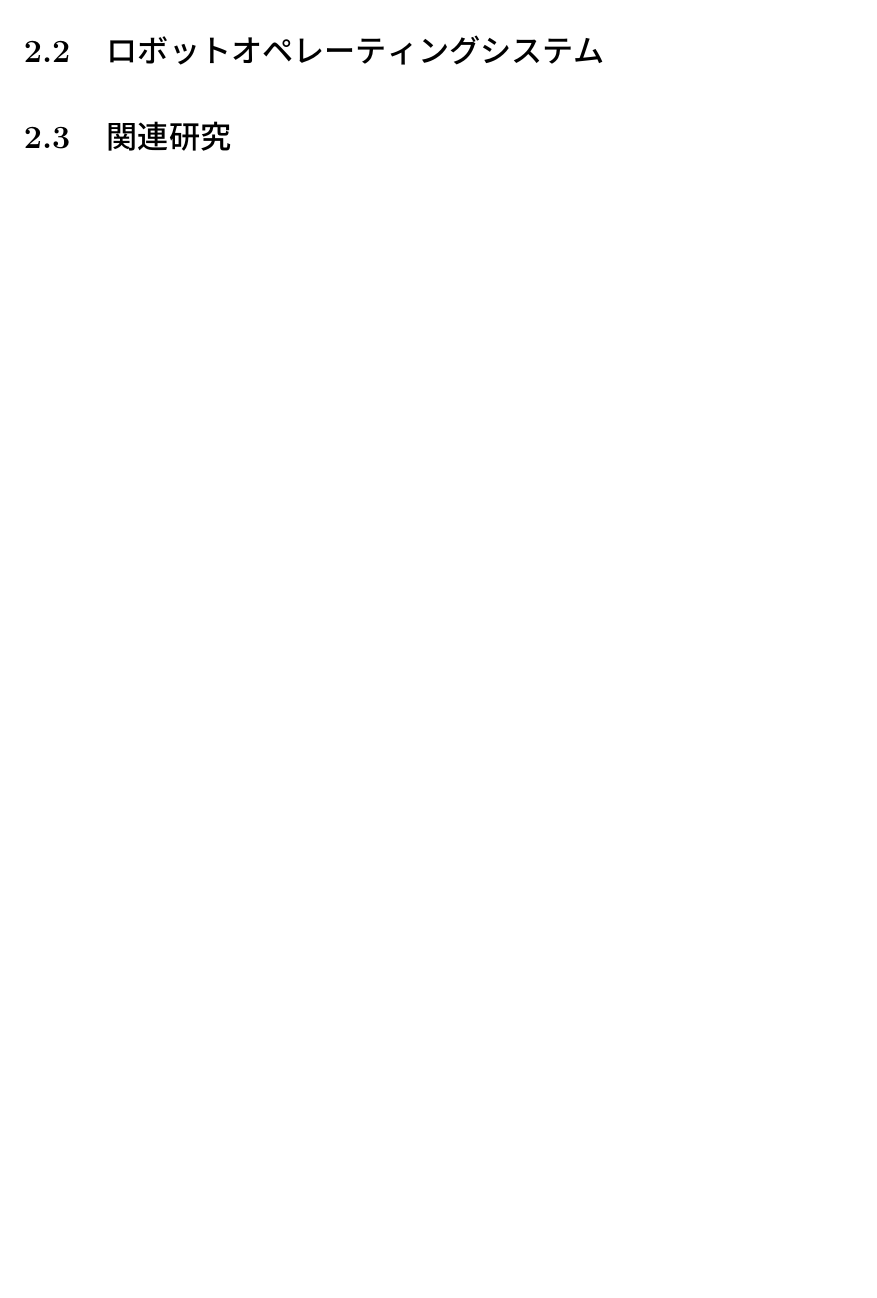
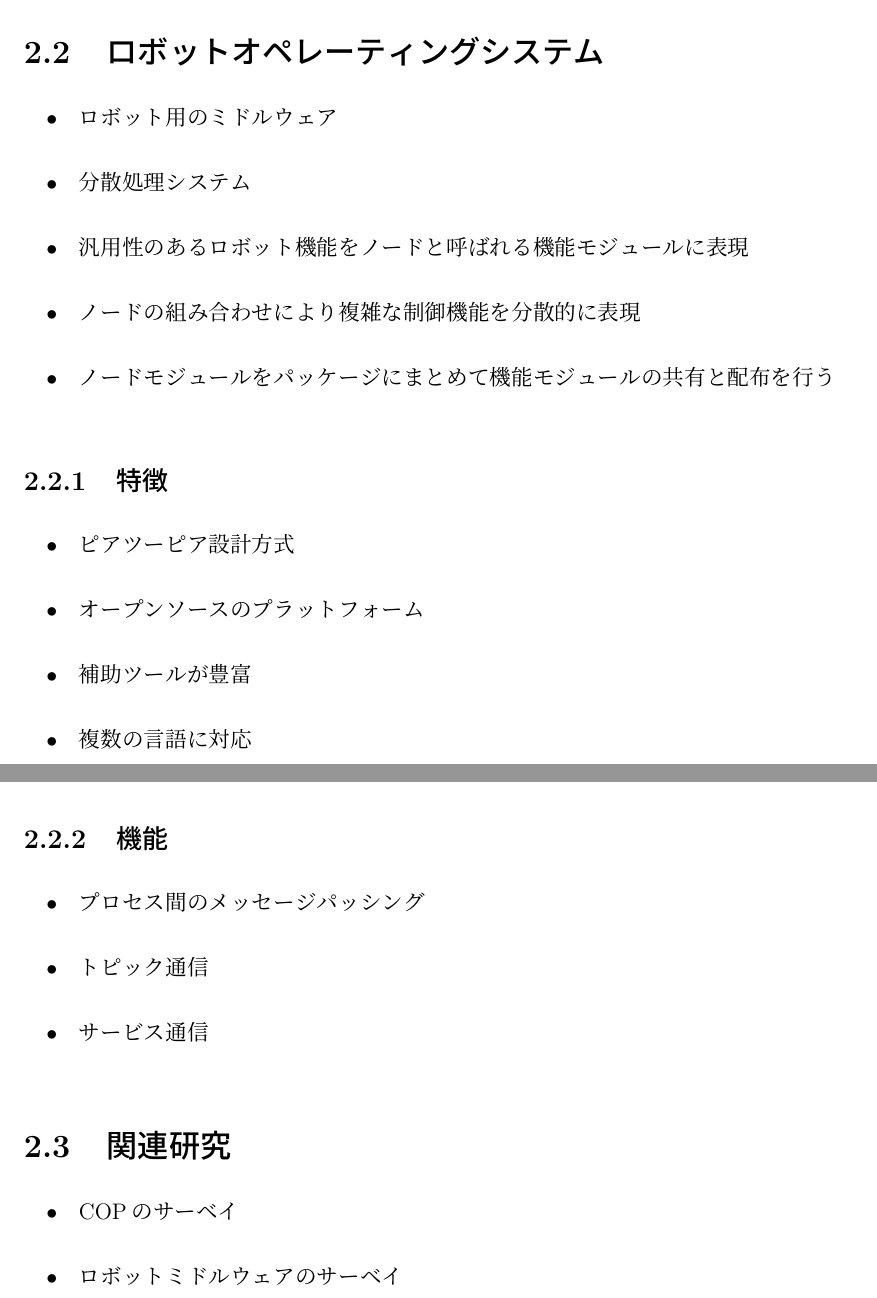
Before and after one commit to Saeki1120/ContextROS, a LaTeX thesis (thesis-template/bt_saeki.tex, which reads thesis-template/related_work.tex): part of page 8 of 21 before the commit and two parts of pages 8 and 9 of 22 after it, the two joined at a grey line, cut so that both start at the same text, the shorter picture padded with empty space. Compiled offline with pLaTeX and dvipdfmx.

Commit message:
各章の要点を整理

```diff
--- a/thesis-template/related_work.tex
+++ b/thesis-template/related_work.tex
@@ -18,14 +28,40 @@
 %----------------------------------------------------------------------
 \section{ロボットオペレーティングシステム}
 
+\begin{itemize}
+ \item ロボット用のミドルウェア
+ \item 分散処理システム
+ \item 汎用性のあるロボット機能をノードと呼ばれる機能モジュールに表現
+ \item ノードの組み合わせにより複雑な制御機能を分散的に表現
+ \item ノードモジュールをパッケージにまとめて機能モジュールの共有と配布を行う
+\end{itemize}
+
 %--------------------------------------------------
-%\subsection{概要}
+\subsection{特徴}
 
+\begin{itemize}
+ \item ピアツーピア設計方式
+ \item オープンソースのプラットフォーム
+ \item 補助ツールが豊富
+ \item 複数の言語に対応
+\end{itemize}
+
+%--------------------------------------------------
+\subsection{機能}
+
+\begin{itemize}
+ \item プロセス間のメッセージパッシング
+ \item トピック通信
+ \item サービス通信
+\end{itemize}
 
 %----------------------------------------------------------------------
 \section{関連研究}
 
-
+\begin{itemize}
+ \item COPのサーベイ
+ \item ロボットミドルウェアのサーベイ
+\end{itemize}
 
 
 % 以下はRefTeX用
```
Also changed, not shown: thesis-template/evaluation.tex (+6 -17 lines), thesis-template/intro.tex (+1 -1 lines), thesis-template/bt_saeki.pdf, thesis-template/related_work.tex (10 more changed lines), 1 other file.
